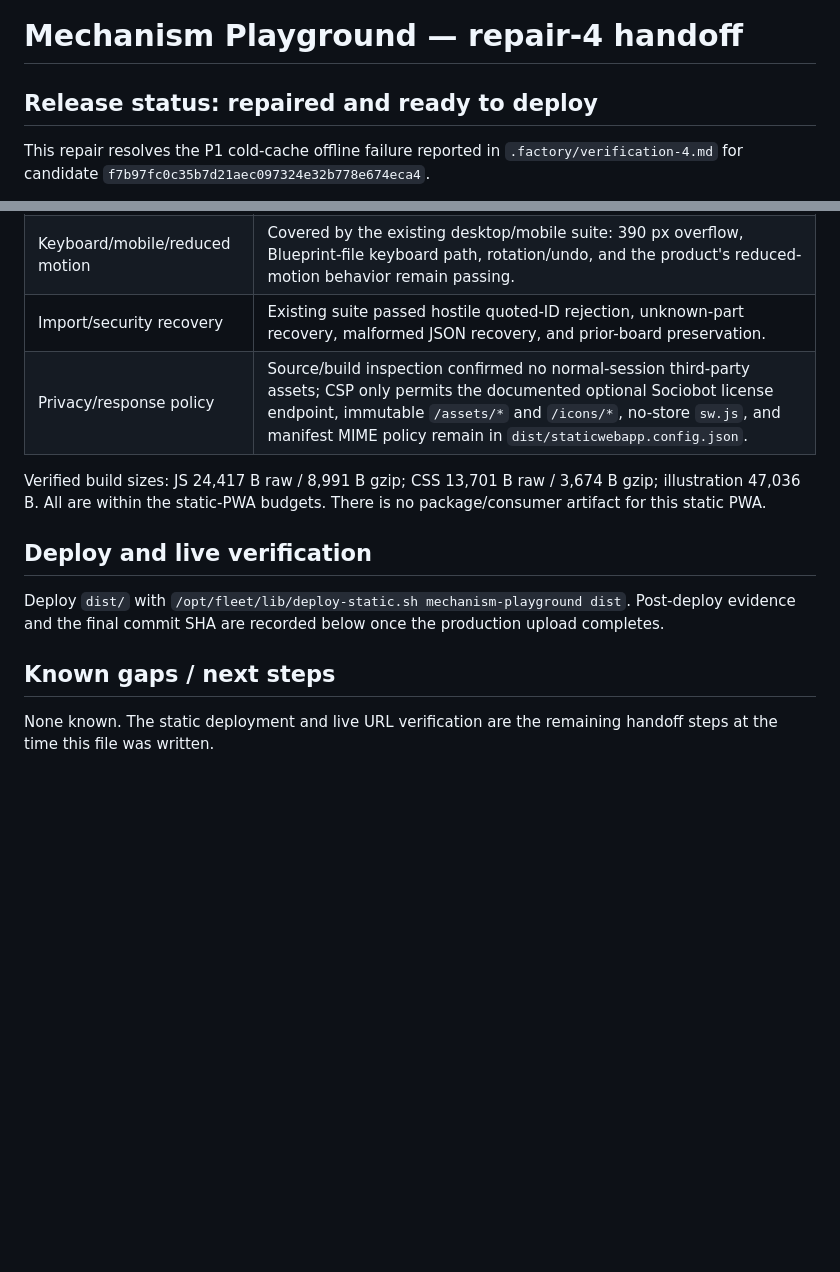
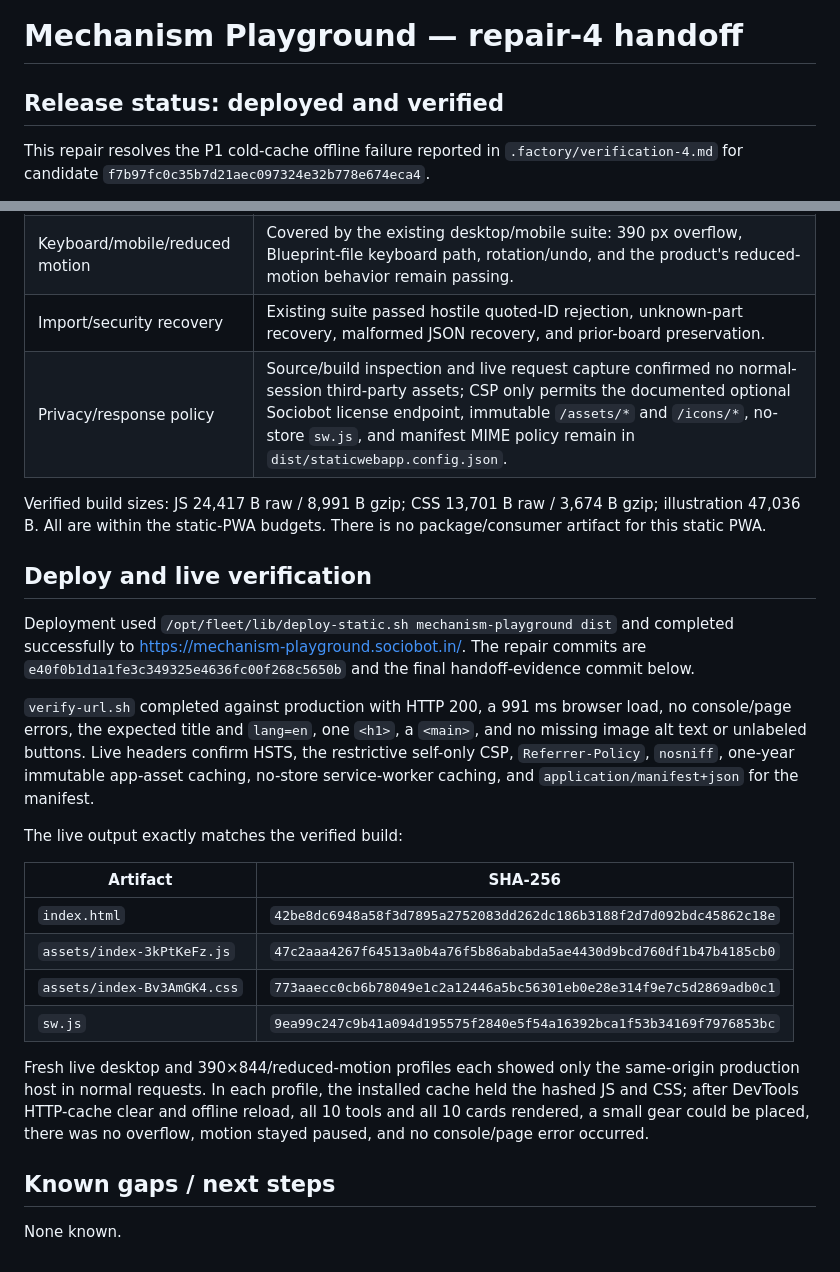
Before and after one commit to B-Divyesh/sf-mechanism-playground, a Markdown page: .factory/handoff.md, 2 parts joined by grey strips. Drawn GitHub-style; blank space fills up the shorter version.

Commit message:
docs: record offline repair deployment evidence

```diff
--- a/.factory/handoff.md
+++ b/.factory/handoff.md
@@ -1,6 +1,6 @@
 # Mechanism Playground — repair-4 handoff
 
-## Release status: repaired and ready to deploy
+## Release status: deployed and verified
 
 This repair resolves the P1 cold-cache offline failure reported in
 `.factory/verification-4.md` for candidate
@@ -41,7 +41,7 @@ runtime cache before the offline assertion.
 | Cold-cache offline regression | Passed independently on desktop and mobile: Cache Storage held both hashed app assets after installation; after HTTP-cache clear and offline reload, 10 tools, 10 cards, and offline part placement all worked with no failed requests. |
 | Keyboard/mobile/reduced motion | Covered by the existing desktop/mobile suite: 390 px overflow, Blueprint-file keyboard path, rotation/undo, and the product's reduced-motion behavior remain passing. |
 | Import/security recovery | Existing suite passed hostile quoted-ID rejection, unknown-part recovery, malformed JSON recovery, and prior-board preservation. |
-| Privacy/response policy | Source/build inspection confirmed no normal-session third-party assets; CSP only permits the documented optional Sociobot license endpoint, immutable `/assets/*` and `/icons/*`, no-store `sw.js`, and manifest MIME policy remain in `dist/staticwebapp.config.json`. |
+| Privacy/response policy | Source/build inspection and live request capture confirmed no normal-session third-party assets; CSP only permits the documented optional Sociobot license endpoint, immutable `/assets/*` and `/icons/*`, no-store `sw.js`, and manifest MIME policy remain in `dist/staticwebapp.config.json`. |
 
 Verified build sizes: JS 24,417 B raw / 8,991 B gzip; CSS 13,701 B raw /
 3,674 B gzip; illustration 47,036 B. All are within the static-PWA budgets.
@@ -49,11 +49,33 @@ There is no package/consumer artifact for this static PWA.
 
 ## Deploy and live verification
 
-Deploy `dist/` with `/opt/fleet/lib/deploy-static.sh mechanism-playground dist`.
-Post-deploy evidence and the final commit SHA are recorded below once the
-production upload completes.
+Deployment used `/opt/fleet/lib/deploy-static.sh mechanism-playground dist` and
+completed successfully to <https://mechanism-playground.sociobot.in/>. The
+repair commits are `e40f0b1d1a1fe3c349325e4636fc00f268c5650b` and the final
+handoff-evidence commit below.
+
+`verify-url.sh` completed against production with HTTP 200, a 991 ms browser
+load, no console/page errors, the expected title and `lang=en`, one `<h1>`, a
+`<main>`, and no missing image alt text or unlabeled buttons. Live headers
+confirm HSTS, the restrictive self-only CSP, `Referrer-Policy`, `nosniff`,
+one-year immutable app-asset caching, no-store service-worker caching, and
+`application/manifest+json` for the manifest.
+
+The live output exactly matches the verified build:
+
+| Artifact | SHA-256 |
+| --- | --- |
+| `index.html` | `42be8dc6948a58f3d7895a2752083dd262dc186b3188f2d7d092bdc45862c18e` |
+| `assets/index-3kPtKeFz.js` | `47c2aaa4267f64513a0b4a76f5b86ababda5ae4430d9bcd760df1b47b4185cb0` |
+| `assets/index-Bv3AmGK4.css` | `773aaecc0cb6b78049e1c2a12446a5bc56301eb0e28e314f9e7c5d2869adb0c1` |
+| `sw.js` | `9ea99c247c9b41a094d195575f2840e5f54a16392bca1f53b34169f7976853bc` |
+
+Fresh live desktop and 390×844/reduced-motion profiles each showed only the
+same-origin production host in normal requests. In each profile, the installed
+cache held the hashed JS and CSS; after DevTools HTTP-cache clear and offline
+reload, all 10 tools and all 10 cards rendered, a small gear could be placed,
+there was no overflow, motion stayed paused, and no console/page error occurred.
 
 ## Known gaps / next steps
 
-None known. The static deployment and live URL verification are the remaining
-handoff steps at the time this file was written.
+None known.
```
